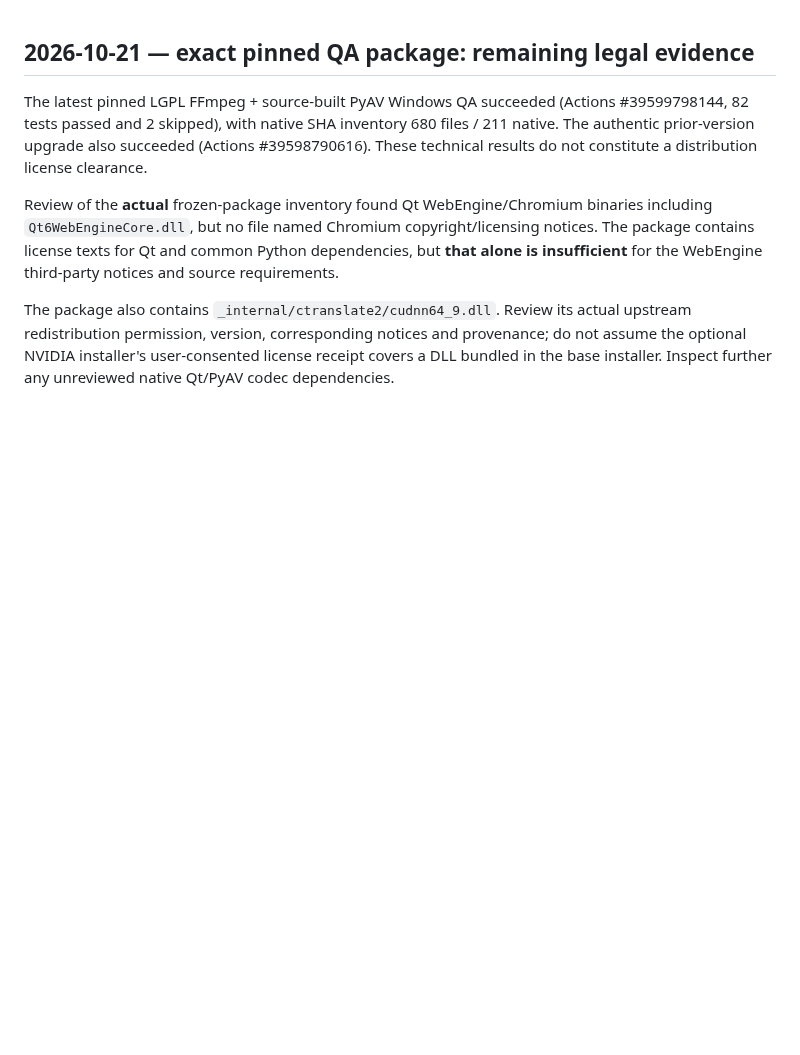
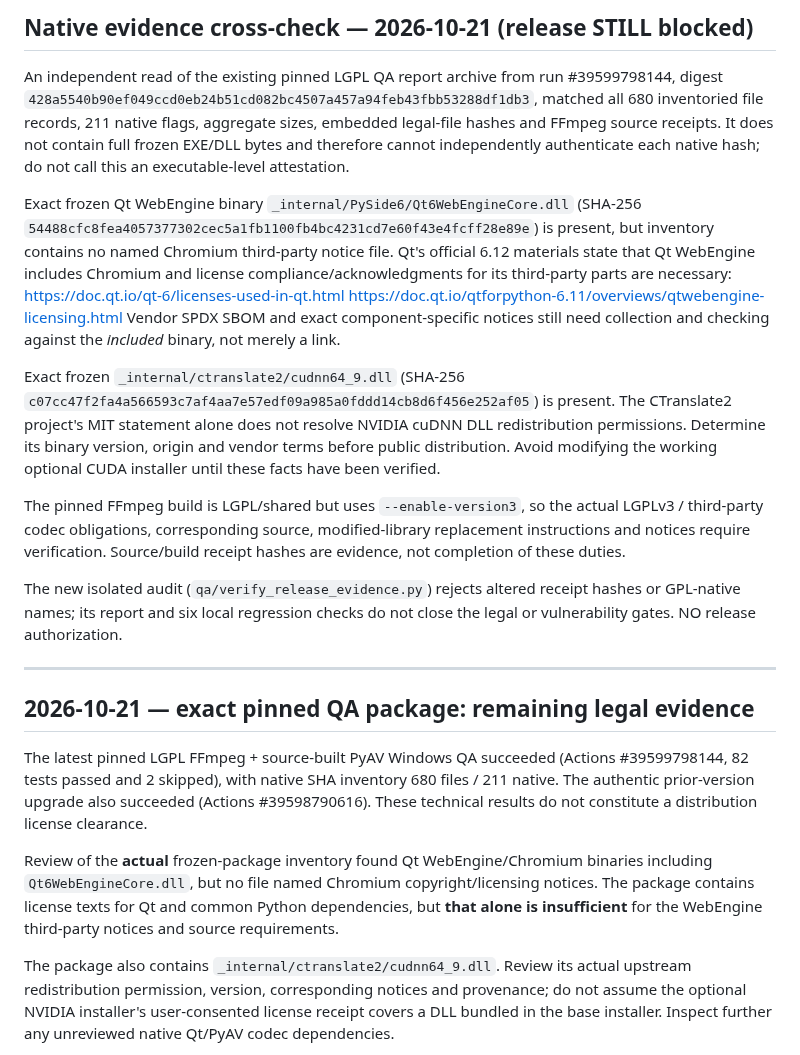
Before and after one commit to kl4ne/meetingsplit, a Markdown page: docs/THIRD_PARTY_REVIEW.md, the part around the change. Drawn GitHub-style; blank space fills up the shorter version.

Commit message:
docs: recover actual post-timeout MeetingSplit QA results and open release blockers [skip ci]

```diff
--- a/docs/THIRD_PARTY_REVIEW.md
+++ b/docs/THIRD_PARTY_REVIEW.md
@@ -1,3 +1,39 @@
+## Native evidence cross-check — 2026-10-21 (release STILL blocked)
+
+An independent read of the existing pinned LGPL QA report archive from run
+#39599798144, digest `428a5540b90ef049ccd0eb24b51cd082bc4507a457a94feb43fbb53288df1db3`,
+matched all 680 inventoried file records, 211 native flags, aggregate sizes,
+embedded legal-file hashes and FFmpeg source receipts. It does not contain
+full frozen EXE/DLL bytes and therefore cannot independently authenticate
+each native hash; do not call this an executable-level attestation.
+
+Exact frozen Qt WebEngine binary `_internal/PySide6/Qt6WebEngineCore.dll`
+(SHA-256 `54488cfc8fea4057377302cec5a1fb1100fb4bc4231cd7e60f43e4fcff28e89e`)
+is present, but inventory contains no named Chromium third-party notice file.
+Qt's official 6.12 materials state that Qt WebEngine includes Chromium and
+license compliance/acknowledgments for its third-party parts are necessary:
+https://doc.qt.io/qt-6/licenses-used-in-qt.html
+https://doc.qt.io/qtforpython-6.11/overviews/qtwebengine-licensing.html
+Vendor SPDX SBOM and exact component-specific notices still need collection
+and checking against the *included* binary, not merely a link.
+
+Exact frozen `_internal/ctranslate2/cudnn64_9.dll`
+(SHA-256 `c07cc47f2fa4a566593c7af4aa7e57edf09a985a0fddd14cb8d6f456e252af05`)
+is present. The CTranslate2 project's MIT statement alone does not resolve
+NVIDIA cuDNN DLL redistribution permissions. Determine its binary version,
+origin and vendor terms before public distribution. Avoid modifying the
+working optional CUDA installer until these facts have been verified.
+
+The pinned FFmpeg build is LGPL/shared but uses `--enable-version3`,
+so the actual LGPLv3 / third-party codec obligations, corresponding source,
+modified-library replacement instructions and notices require verification.
+Source/build receipt hashes are evidence, not completion of these duties.
+
+The new isolated audit (`qa/verify_release_evidence.py`) rejects altered
+receipt hashes or GPL-native names; its report and six local regression checks
+do not close the legal or vulnerability gates. NO release authorization.
+
+---
 ## 2026-10-21 — exact pinned QA package: remaining legal evidence
 
 The latest pinned LGPL FFmpeg + source-built PyAV Windows QA succeeded
```
